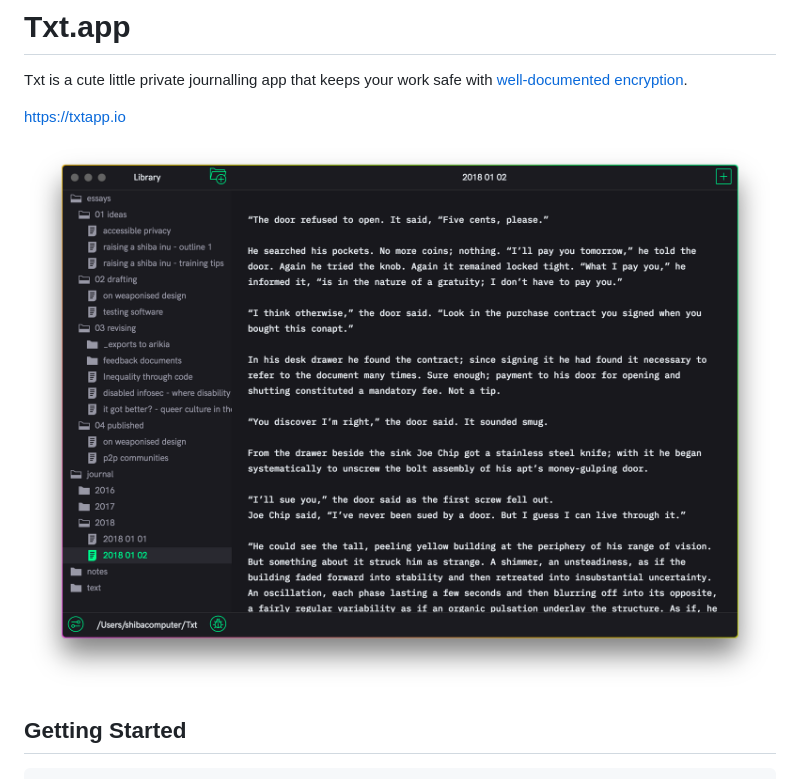
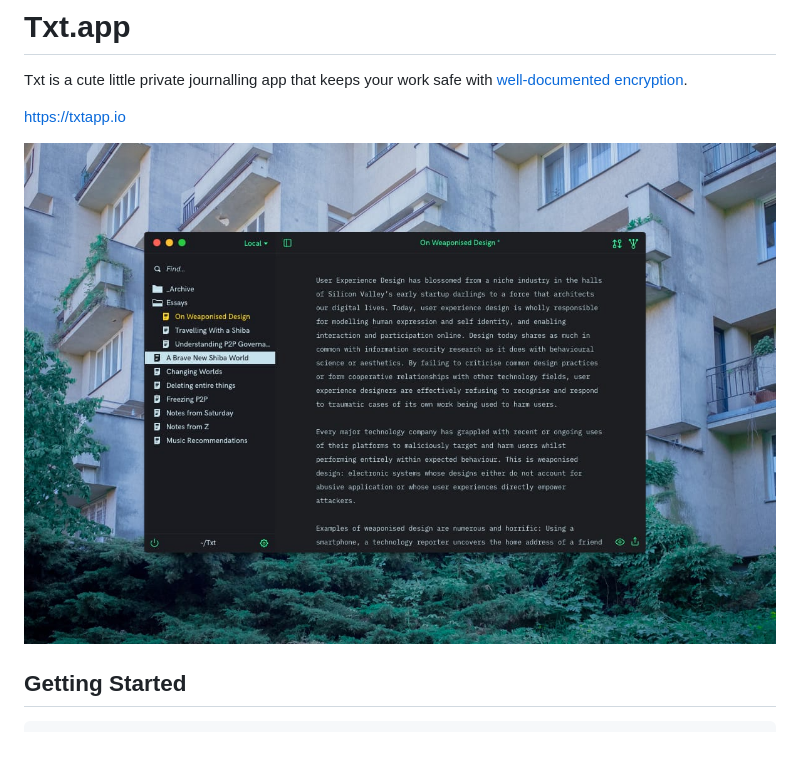
Before and after one commit to shibacomputer/txt, a Markdown page: README.md, the part around the change. Rendered like a GitHub page; pictures changed too: screenshot.jpg (added), screenshot.png (deleted); blank space fills up the shorter version.

Commit message:
New Screenshot

```diff
--- a/README.md
+++ b/README.md
@@ -6,7 +6,7 @@ Txt is a cute little private journalling app that keeps your work safe with
 
 https://txtapp.io
 
-![Txt Screenshot](screenshot.png)
+![Txt Screenshot](screenshot.jpg)
 
 ## Getting Started
 
```
Also changed, not shown: 2 other files.
